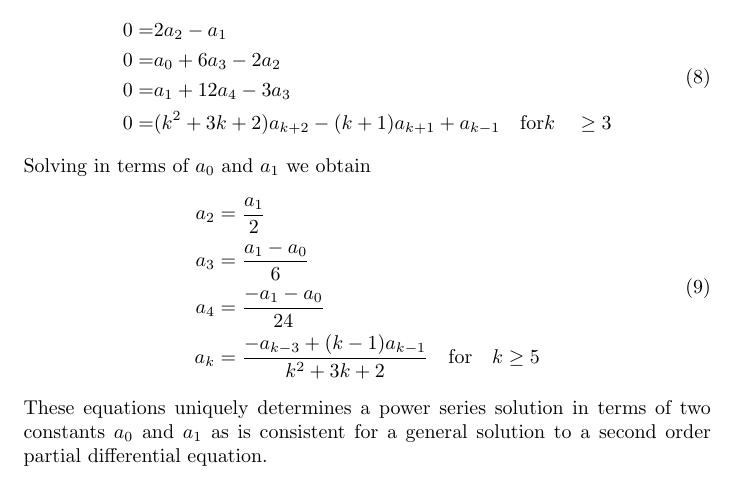
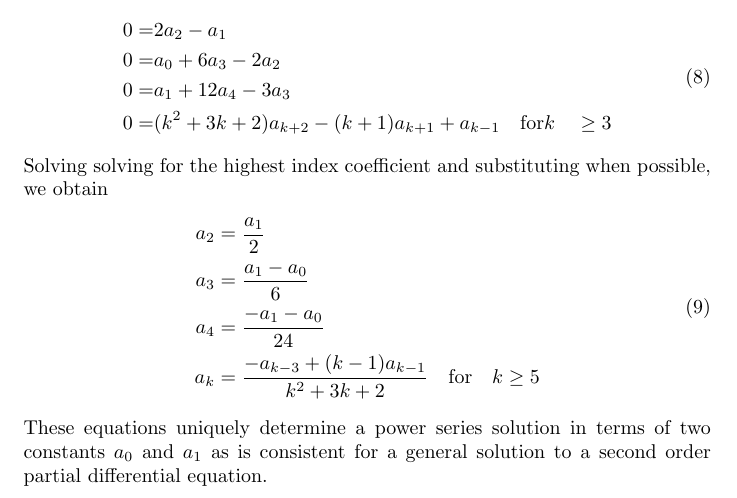
Before and after one commit to shawsa/m527-fall2017, a LaTeX problem sheet (hw1.tex): part of page 4 of 4, cut so that both start at the same text. Compiled offline with pdfLaTeX.

Commit message:
Minor changes to hw1.

```diff
--- a/hw1.tex
+++ b/hw1.tex
@@ -150,7 +150,7 @@
     \end{split}
     \end{equation}
 
-    Solving in terms of $a_{0}$ and $a_{1}$ we obtain
+    Solving solving for the highest index coefficient and substituting when possible, we obtain
     \begin{equation}
     \begin{split}
     	a_{2} & = \frac{a_{1}}{2} \\
@@ -159,5 +159,5 @@
     	a_{k} & = \frac{-a_{k-3}+(k-1)a_{k-1}}{k^{2}+3k+2} \quad \textrm{for} \quad k \geq 5
     \end{split}
     \end{equation}
-    These equations uniquely determines a power series solution in terms of two constants $a_{0}$ and $a_{1}$ as is consistent for a general solution to a second order partial differential equation.
+    These equations uniquely determine a power series solution in terms of two constants $a_{0}$ and $a_{1}$ as is consistent for a general solution to a second order partial differential equation.
 \end{document}
```
